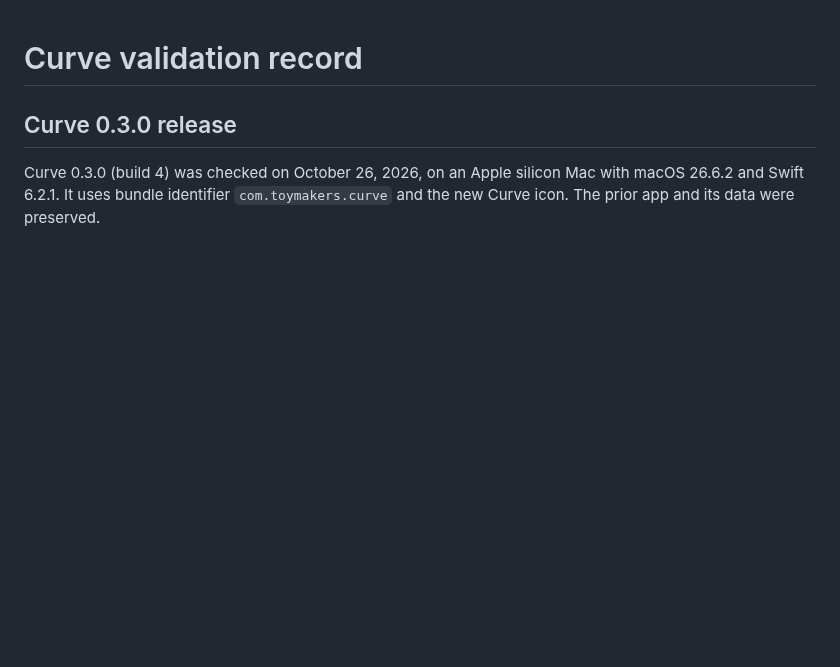
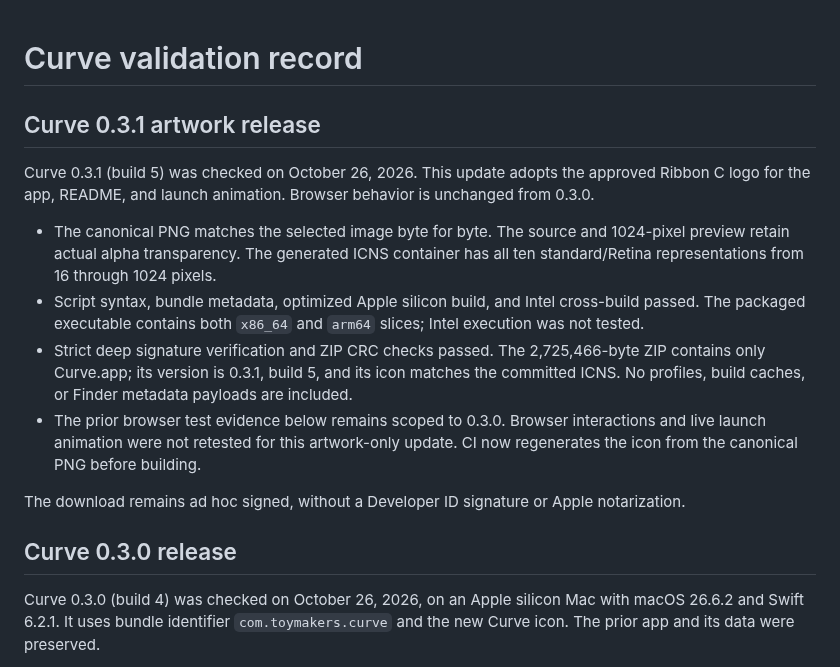
Before and after one commit to THE-TOYMAKERS/curve, a Markdown page: VALIDATION.md, the part around the change. GitHub-like rendering; blank space fills up the shorter version.

```diff
--- a/VALIDATION.md
+++ b/VALIDATION.md
@@ -1,4 +1,15 @@
 # Curve validation record
+
+## Curve 0.3.1 artwork release
+
+Curve 0.3.1 (build 5) was checked on October 26, 2026. This update adopts the approved Ribbon C logo for the app, README, and launch animation. Browser behavior is unchanged from 0.3.0.
+
+- The canonical PNG matches the selected image byte for byte. The source and 1024-pixel preview retain actual alpha transparency. The generated ICNS container has all ten standard/Retina representations from 16 through 1024 pixels.
+- Script syntax, bundle metadata, optimized Apple silicon build, and Intel cross-build passed. The packaged executable contains both `x86_64` and `arm64` slices; Intel execution was not tested.
+- Strict deep signature verification and ZIP CRC checks passed. The 2,725,466-byte ZIP contains only Curve.app; its version is 0.3.1, build 5, and its icon matches the committed ICNS. No profiles, build caches, or Finder metadata payloads are included.
+- The prior browser test evidence below remains scoped to 0.3.0. Browser interactions and live launch animation were not retested for this artwork-only update. CI now regenerates the icon from the canonical PNG before building.
+
+The download remains ad hoc signed, without a Developer ID signature or Apple notarization.
 
 ## Curve 0.3.0 release
 
```
Also changed, not shown: README.md (+3 -1 lines), Resources/README.md (added, +7 -0 lines), Resources/AppIcon-1024.png, Resources/Curve-Ribbon-C.png (added), 6 other files.
